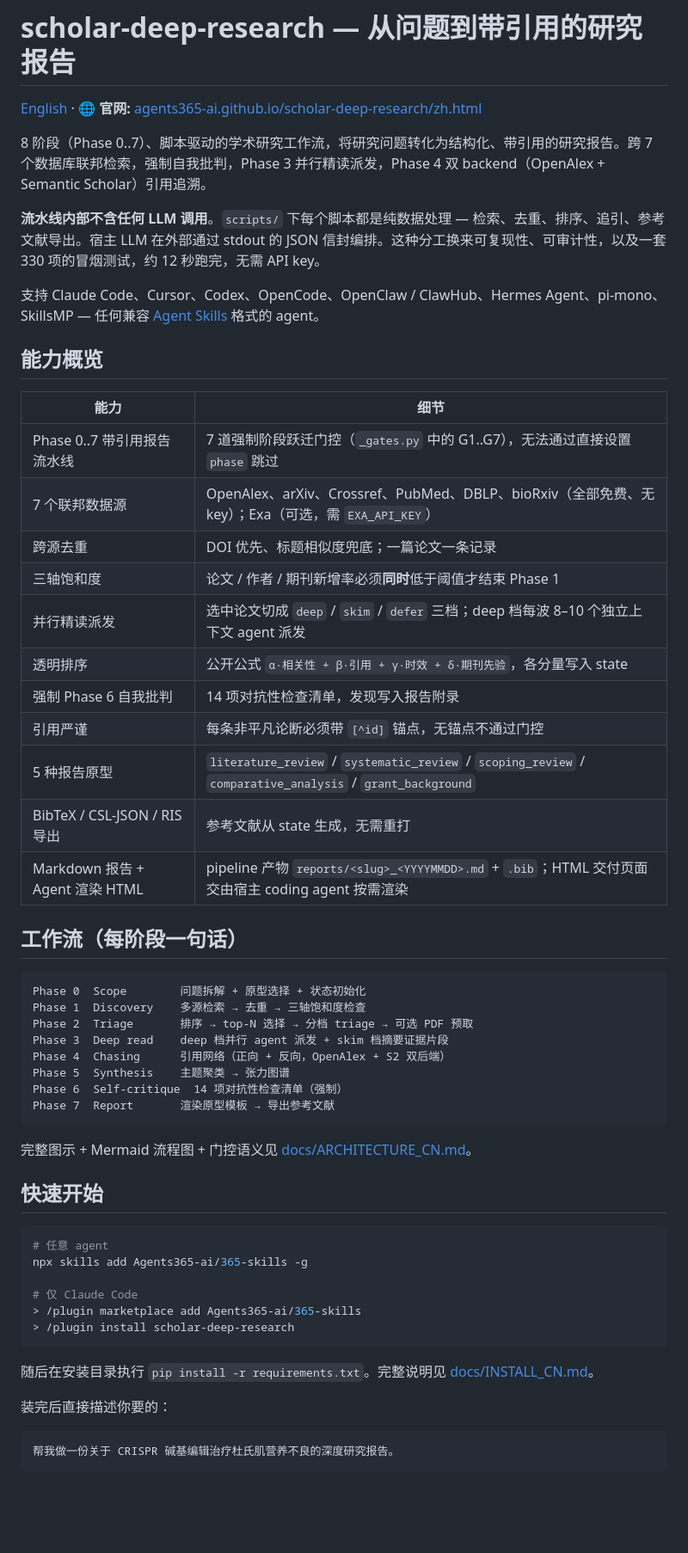
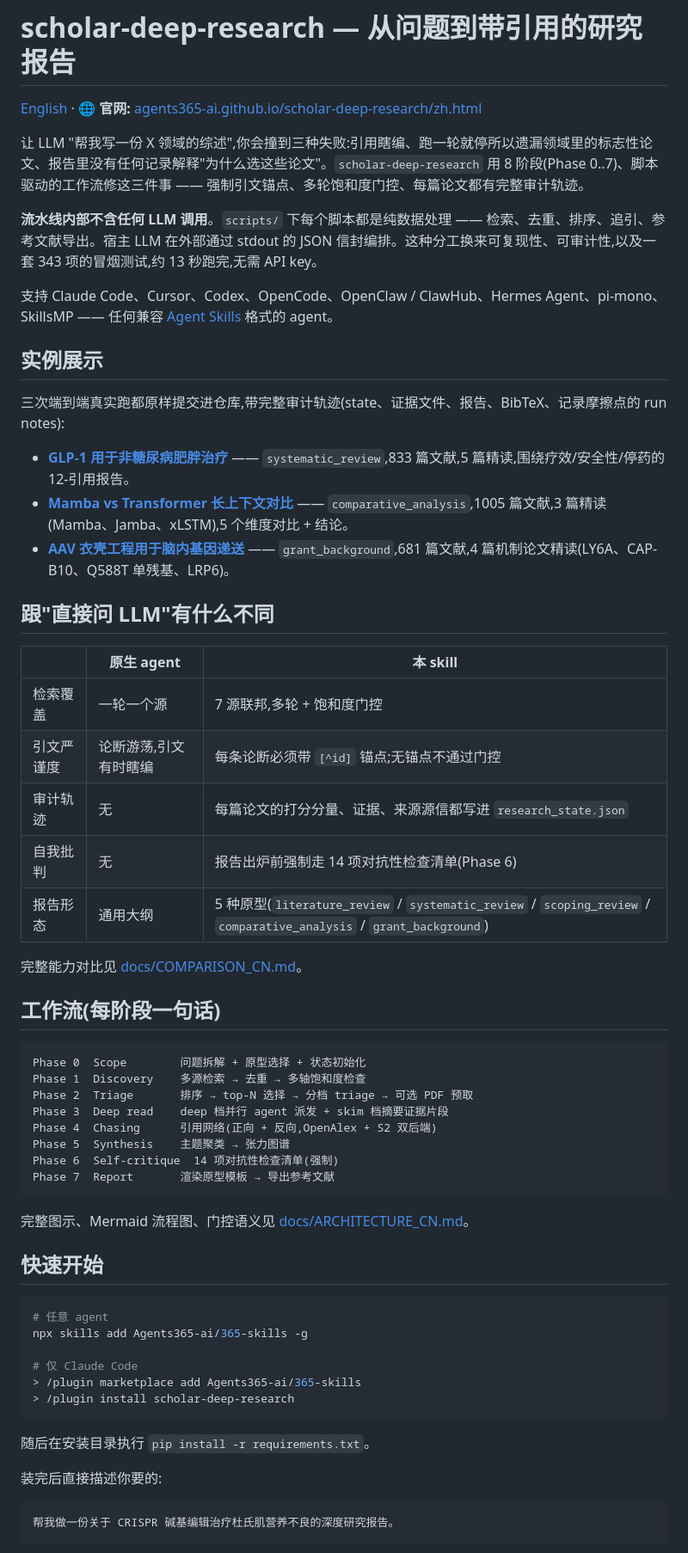
Before and after one commit to Agents365-ai/scholar-deep-research, a Markdown page: README_CN.md, the part around one of its changes. Shown at 86% size. GitHub-like rendering; blank space fills up the shorter version.

````diff
--- a/README_CN.md
+++ b/README_CN.md
@@ -2,42 +2,46 @@
 
 [English](README.md) · 🌐 **官网:** [agents365-ai.github.io/scholar-deep-research/zh.html](https://agents365-ai.github.io/scholar-deep-research/zh.html)
 
-8 阶段（Phase 0..7）、脚本驱动的学术研究工作流，将研究问题转化为结构化、带引用的研究报告。跨 7 个数据库联邦检索，强制自我批判，Phase 3 并行精读派发，Phase 4 双 backend（OpenAlex + Semantic Scholar）引用追溯。
+让 LLM "帮我写一份 X 领域的综述",你会撞到三种失败:引用瞎编、跑一轮就停所以遗漏领域里的标志性论文、报告里没有任何记录解释"为什么选这些论文"。`scholar-deep-research` 用 8 阶段(Phase 0..7)、脚本驱动的工作流修这三件事 —— 强制引文锚点、多轮饱和度门控、每篇论文都有完整审计轨迹。
 
-**流水线内部不含任何 LLM 调用**。`scripts/` 下每个脚本都是纯数据处理 — 检索、去重、排序、追引、参考文献导出。宿主 LLM 在外部通过 stdout 的 JSON 信封编排。这种分工换来可复现性、可审计性，以及一套 330 项的冒烟测试，约 12 秒跑完，无需 API key。
+**流水线内部不含任何 LLM 调用**。`scripts/` 下每个脚本都是纯数据处理 —— 检索、去重、排序、追引、参考文献导出。宿主 LLM 在外部通过 stdout 的 JSON 信封编排。这种分工换来可复现性、可审计性,以及一套 343 项的冒烟测试,约 13 秒跑完,无需 API key。
 
-支持 Claude Code、Cursor、Codex、OpenCode、OpenClaw / ClawHub、Hermes Agent、pi-mono、SkillsMP — 任何兼容 [Agent Skills](https://agentskills.io) 格式的 agent。
+支持 Claude Code、Cursor、Codex、OpenCode、OpenClaw / ClawHub、Hermes Agent、pi-mono、SkillsMP —— 任何兼容 [Agent Skills](https://agentskills.io) 格式的 agent。
 
-## 能力概览
+## 实例展示
 
-| 能力 | 细节 |
-|---|---|
-| Phase 0..7 带引用报告流水线 | 7 道强制阶段跃迁门控（`_gates.py` 中的 G1..G7），无法通过直接设置 `phase` 跳过 |
-| 7 个联邦数据源 | OpenAlex、arXiv、Crossref、PubMed、DBLP、bioRxiv（全部免费、无 key）；Exa（可选，需 `EXA_API_KEY`） |
-| 跨源去重 | DOI 优先、标题相似度兜底；一篇论文一条记录 |
-| 三轴饱和度 | 论文 / 作者 / 期刊新增率必须**同时**低于阈值才结束 Phase 1 |
-| 并行精读派发 | 选中论文切成 `deep` / `skim` / `defer` 三档；deep 档每波 8–10 个独立上下文 agent 派发 |
-| 透明排序 | 公开公式 `α·相关性 + β·引用 + γ·时效 + δ·期刊先验`，各分量写入 state |
-| 强制 Phase 6 自我批判 | 14 项对抗性检查清单，发现写入报告附录 |
-| 引用严谨 | 每条非平凡论断必须带 `[^id]` 锚点，无锚点不通过门控 |
-| 5 种报告原型 | `literature_review` / `systematic_review` / `scoping_review` / `comparative_analysis` / `grant_background` |
-| BibTeX / CSL-JSON / RIS 导出 | 参考文献从 state 生成，无需重打 |
-| Markdown 报告 + Agent 渲染 HTML | pipeline 产物 `reports/<slug>_<YYYYMMDD>.md` + `.bib`；HTML 交付页面交由宿主 coding agent 按需渲染 |
+三次端到端真实跑都原样提交进仓库,带完整审计轨迹(state、证据文件、报告、BibTeX、记录摩擦点的 run notes):
 
-## 工作流（每阶段一句话）
+- **[GLP-1 用于非糖尿病肥胖治疗](examples/glp1-obesity-systematic-review/)** —— `systematic_review`,833 篇文献,5 篇精读,围绕疗效/安全性/停药的 12-引用报告。
+- **[Mamba vs Transformer 长上下文对比](examples/mamba-vs-transformer-comparative/)** —— `comparative_analysis`,1005 篇文献,3 篇精读(Mamba、Jamba、xLSTM),5 个维度对比 + 结论。
+- **[AAV 衣壳工程用于脑内基因递送](examples/aav-capsid-cns-grant-background/)** —— `grant_background`,681 篇文献,4 篇机制论文精读(LY6A、CAP-B10、Q588T 单残基、LRP6)。
+
+## 跟"直接问 LLM"有什么不同
+
+| | 原生 agent | 本 skill |
+|---|---|---|
+| 检索覆盖 | 一轮一个源 | 7 源联邦,多轮 + 饱和度门控 |
+| 引文严谨度 | 论断游荡,引文有时瞎编 | 每条论断必须带 `[^id]` 锚点;无锚点不通过门控 |
+| 审计轨迹 | 无 | 每篇论文的打分分量、证据、来源源信都写进 `research_state.json` |
+| 自我批判 | 无 | 报告出炉前强制走 14 项对抗性检查清单(Phase 6) |
+| 报告形态 | 通用大纲 | 5 种原型(`literature_review` / `systematic_review` / `scoping_review` / `comparative_analysis` / `grant_background`) |
+
+完整能力对比见 [docs/COMPARISON_CN.md](docs/COMPARISON_CN.md)。
+
+## 工作流(每阶段一句话)
 
 ```
 Phase 0  Scope        问题拆解 + 原型选择 + 状态初始化
-Phase 1  Discovery    多源检索 → 去重 → 三轴饱和度检查
+Phase 1  Discovery    多源检索 → 去重 → 多轴饱和度检查
 Phase 2  Triage       排序 → top-N 选择 → 分档 triage → 可选 PDF 预取
 Phase 3  Deep read    deep 档并行 agent 派发 + skim 档摘要证据片段
-Phase 4  Chasing      引用网络（正向 + 反向，OpenAlex + S2 双后端）
+Phase 4  Chasing      引用网络(正向 + 反向,OpenAlex + S2 双后端)
 Phase 5  Synthesis    主题聚类 → 张力图谱
-Phase 6  Self-critique  14 项对抗性检查清单（强制）
+Phase 6  Self-critique  14 项对抗性检查清单(强制)
 Phase 7  Report       渲染原型模板 → 导出参考文献
 ```
 
-完整图示 + Mermaid 流程图 + 门控语义见 [docs/ARCHITECTURE_CN.md](docs/ARCHITECTURE_CN.md)。
+完整图示、Mermaid 流程图、门控语义见 [docs/ARCHITECTURE_CN.md](docs/ARCHITECTURE_CN.md)。
 
 ## 快速开始
 
@@ -50,9 +54,9 @@ npx skills add Agents365-ai/365-skills -g
 > /plugin install scholar-deep-research
 ```
 
-随后在安装目录执行 `pip install -r requirements.txt`。完整说明见 [docs/INSTALL_CN.md](docs/INSTALL_CN.md)。
+随后在安装目录执行 `pip install -r requirements.txt`。
 
-装完后直接描述你要的：
+装完后直接描述你要的:
 
 ```
 帮我做一份关于 CRISPR 碱基编辑治疗杜氏肌营养不良的深度研究报告。
````
Also changed, not shown: other parts of README_CN.md (+19 -18 lines), README.md (+44 -38 lines).
